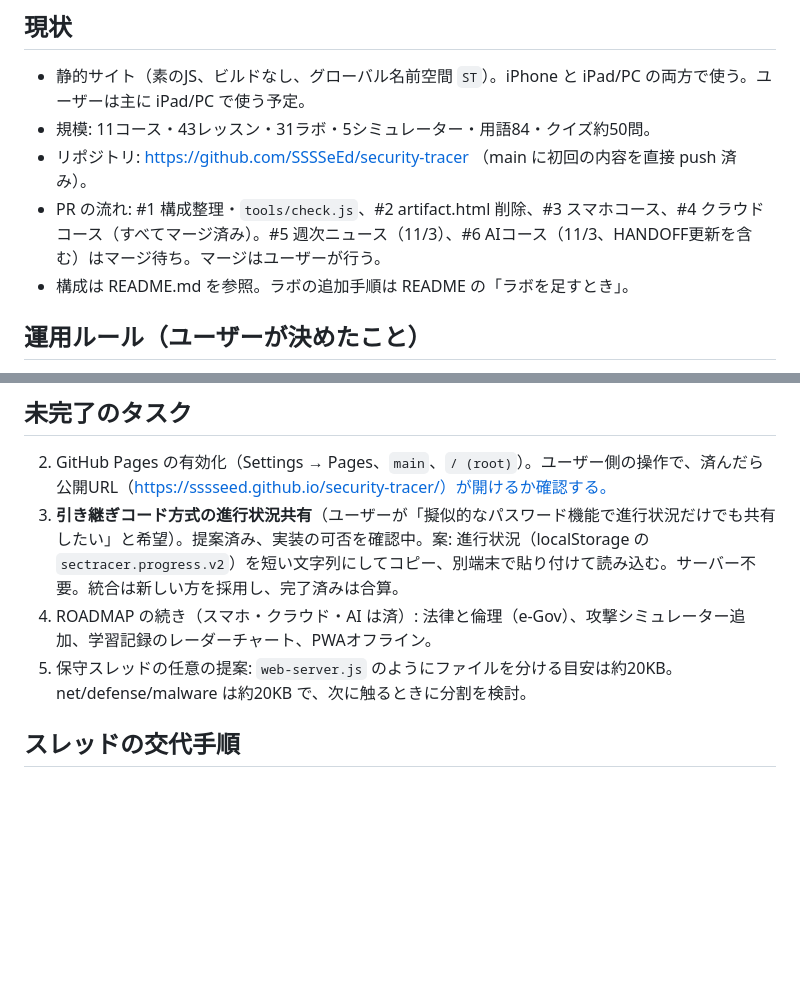
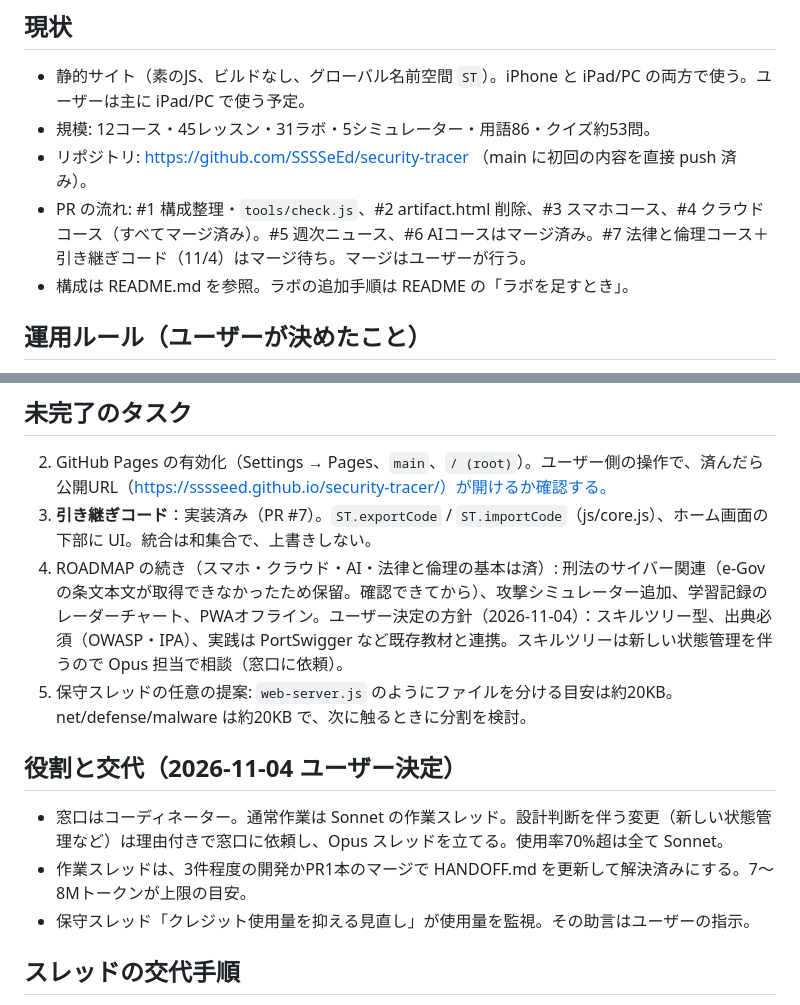
Before and after one commit to SSSSeEd/security-tracer, a Markdown page: HANDOFF.md, 2 parts joined by grey strips. Rendered like a GitHub page; blank space fills up the shorter version.

Commit message:
HANDOFF更新（法律と倫理、引き継ぎコード、役割と交代ルール）
Co-Authored-By: Claude Sonnet 5.5 <noreply@anthropic.com>
Claude-Session: https://claude.ai/code/session_01SfAdfNnoaUF9G6WjCZTJRJ

```diff
--- a/HANDOFF.md
+++ b/HANDOFF.md
@@ -4,9 +4,9 @@ Security Tracer（日本語の情報セキュリティ学習サイト）の開
 
 ## 現状
 - 静的サイト（素のJS、ビルドなし、グローバル名前空間 `ST`）。iPhone と iPad/PC の両方で使う。ユーザーは主に iPad/PC で使う予定。
-- 規模: 11コース・43レッスン・31ラボ・5シミュレーター・用語84・クイズ約50問。
+- 規模: 12コース・45レッスン・31ラボ・5シミュレーター・用語86・クイズ約53問。
 - リポジトリ: https://github.com/SSSSeEd/security-tracer （main に初回の内容を直接 push 済み）。
-- PR の流れ: #1 構成整理・`tools/check.js`、#2 artifact.html 削除、#3 スマホコース、#4 クラウドコース（すべてマージ済み）。#5 週次ニュース（11/3）、#6 AIコース（11/3、HANDOFF更新を含む）はマージ待ち。マージはユーザーが行う。
+- PR の流れ: #1 構成整理・`tools/check.js`、#2 artifact.html 削除、#3 スマホコース、#4 クラウドコース（すべてマージ済み）。#5 週次ニュース、#6 AIコースはマージ済み。#7 法律と倫理コース＋引き継ぎコード（11/4）はマージ待ち。マージはユーザーが行う。
 - 構成は README.md を参照。ラボの追加手順は README の「ラボを足すとき」。
 
 ## 運用ルール（ユーザーが決めたこと）
@@ -19,9 +19,14 @@ Security Tracer（日本語の情報セキュリティ学習サイト）の開
 
 ## 未完了のタスク
 2. GitHub Pages の有効化（Settings → Pages、`main`、`/ (root)`）。ユーザー側の操作で、済んだら公開URL（https://sssseed.github.io/security-tracer/）が開けるか確認する。
-3. **引き継ぎコード方式の進行状況共有**（ユーザーが「擬似的なパスワード機能で進行状況だけでも共有したい」と希望）。提案済み、実装の可否を確認中。案: 進行状況（localStorage の `sectracer.progress.v2`）を短い文字列にしてコピー、別端末で貼り付けて読み込む。サーバー不要。統合は新しい方を採用し、完了済みは合算。
-4. ROADMAP の続き（スマホ・クラウド・AI は済）: 法律と倫理（e-Gov）、攻撃シミュレーター追加、学習記録のレーダーチャート、PWAオフライン。
+3. **引き継ぎコード**：実装済み（PR #7）。`ST.exportCode` / `ST.importCode`（js/core.js）、ホーム画面の下部に UI。統合は和集合で、上書きしない。
+4. ROADMAP の続き（スマホ・クラウド・AI・法律と倫理の基本は済）: 刑法のサイバー関連（e-Gov の条文本文が取得できなかったため保留。確認できてから）、攻撃シミュレーター追加、学習記録のレーダーチャート、PWAオフライン。ユーザー決定の方針（2026-11-04）：スキルツリー型、出典必須（OWASP・IPA）、実践は PortSwigger など既存教材と連携。スキルツリーは新しい状態管理を伴うので Opus 担当で相談（窓口に依頼）。
 5. 保守スレッドの任意の提案: `web-server.js` のようにファイルを分ける目安は約20KB。net/defense/malware は約20KB で、次に触るときに分割を検討。
+
+## 役割と交代（2026-11-04 ユーザー決定）
+- 窓口はコーディネーター。通常作業は Sonnet の作業スレッド。設計判断を伴う変更（新しい状態管理など）は理由付きで窓口に依頼し、Opus スレッドを立てる。使用率70%超は全て Sonnet。
+- 作業スレッドは、3件程度の開発かPR1本のマージで HANDOFF.md を更新して解決済みにする。7〜8Mトークンが上限の目安。
+- 保守スレッド「クレジット使用量を抑える見直し」が使用量を監視。その助言はユーザーの指示。
 
 ## スレッドの交代手順
 スレッドが長くなったら（ユーザーの目安: 前スレッドが終わったくらいの長さ）、次の順で担当を替える。専用の引き継ぎスレッドは置かない。
```
Also changed, not shown: other parts of HANDOFF.md (+1 -1 lines).
